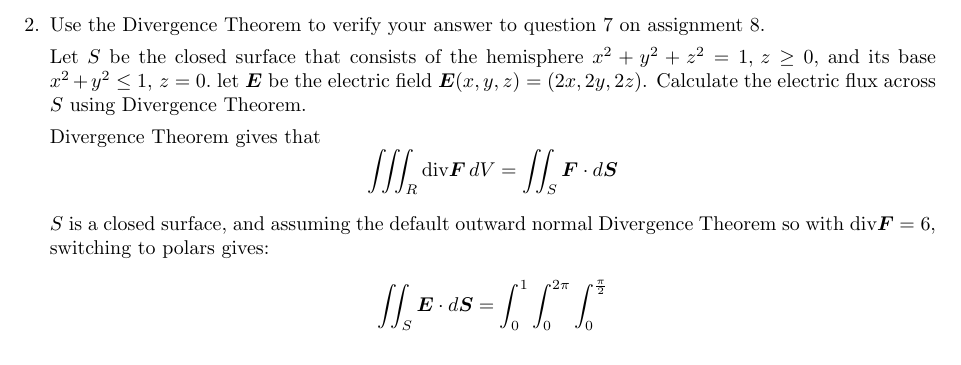
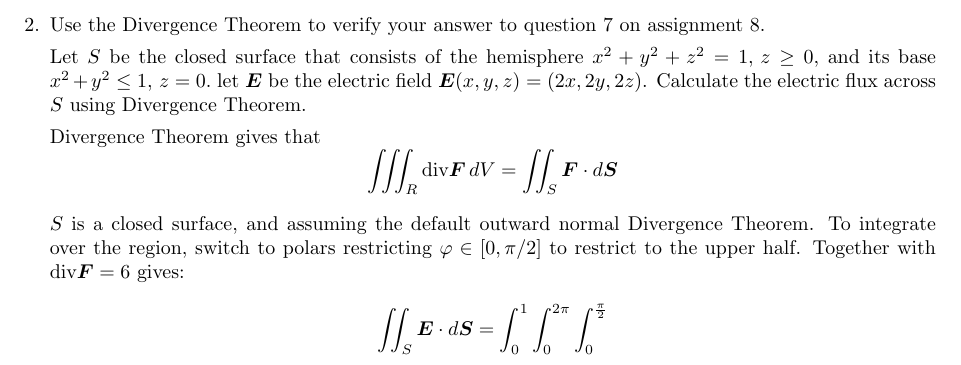
Before and after one commit to poonkeegan/school, a LaTeX document (matb42/a9.tex): part of page 2 of 7, cut so that both start at the same text. Compiled offline with pdfLaTeX.

Commit message:
Sun Mar 25 15:57:59 EDT 2018

```diff
--- a/matb42/a9.tex
+++ b/matb42/a9.tex
@@ -74,7 +74,7 @@ Mar 20th 2018}
     Divergence Theorem gives that
     \[\iiint_R \divt \boldsymbol F \, dV = \iint_S \boldsymbol F \cdot d\boldsymbol S\]
 
-    $S$ is a closed surface, and assuming the default outward normal Divergence Theorem so with $\divt \boldsymbol F = 6$, switching to polars gives:
+    $S$ is a closed surface, and assuming the default outward normal Divergence Theorem. To integrate over the region, switch to polars restricting $\varphi \in [0,\pi/2]$ to restrict to the upper half. Together with $\divt \boldsymbol F = 6$ gives:
     \begin{align*}
         \iint_S \boldsymbol E \cdot d\boldsymbol S &= \int_0^1 \int_0^{2\pi} \int_0^{\frac{\pi}{2}}
     \end{align*}
```
Also changed, not shown: matb42/a9.pdf.
